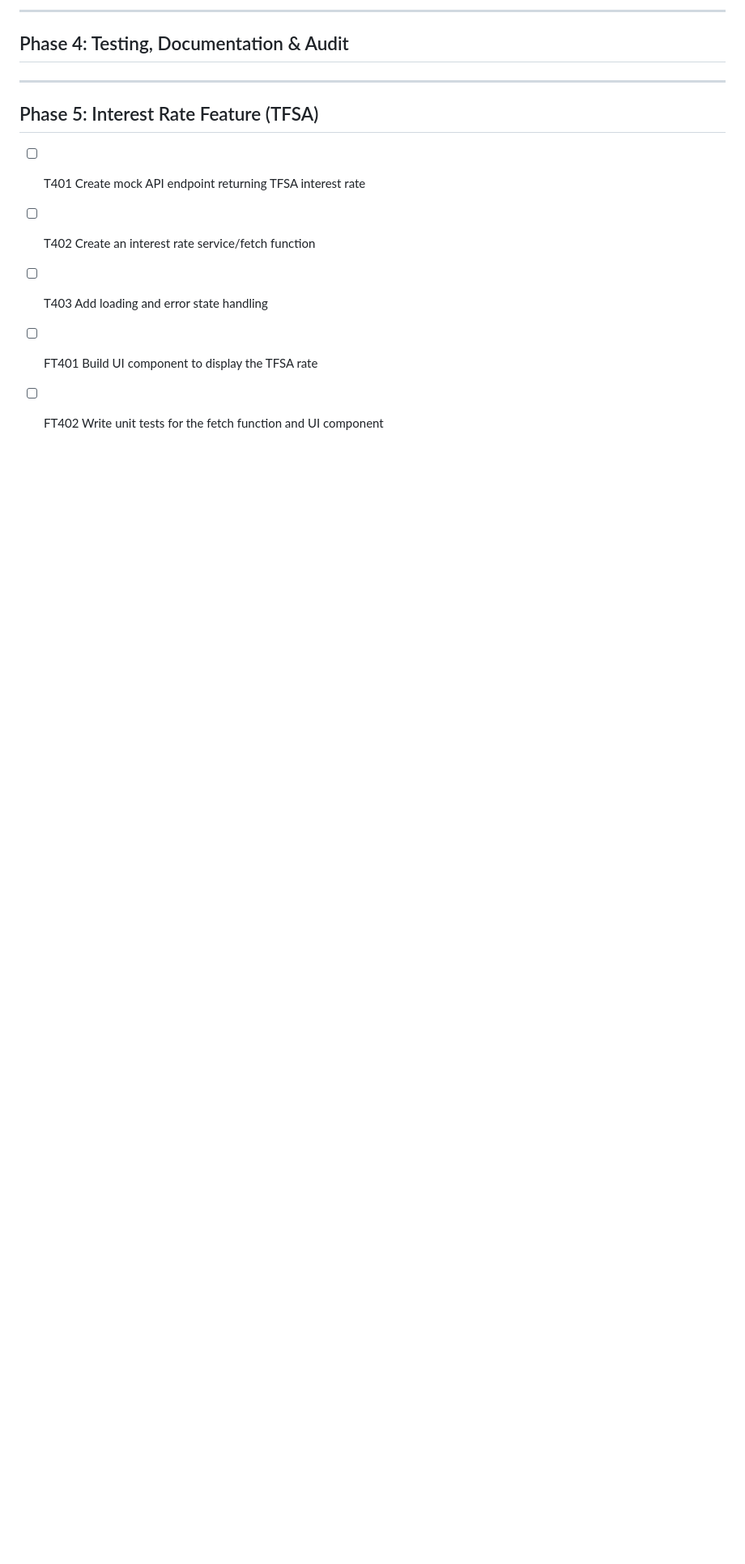
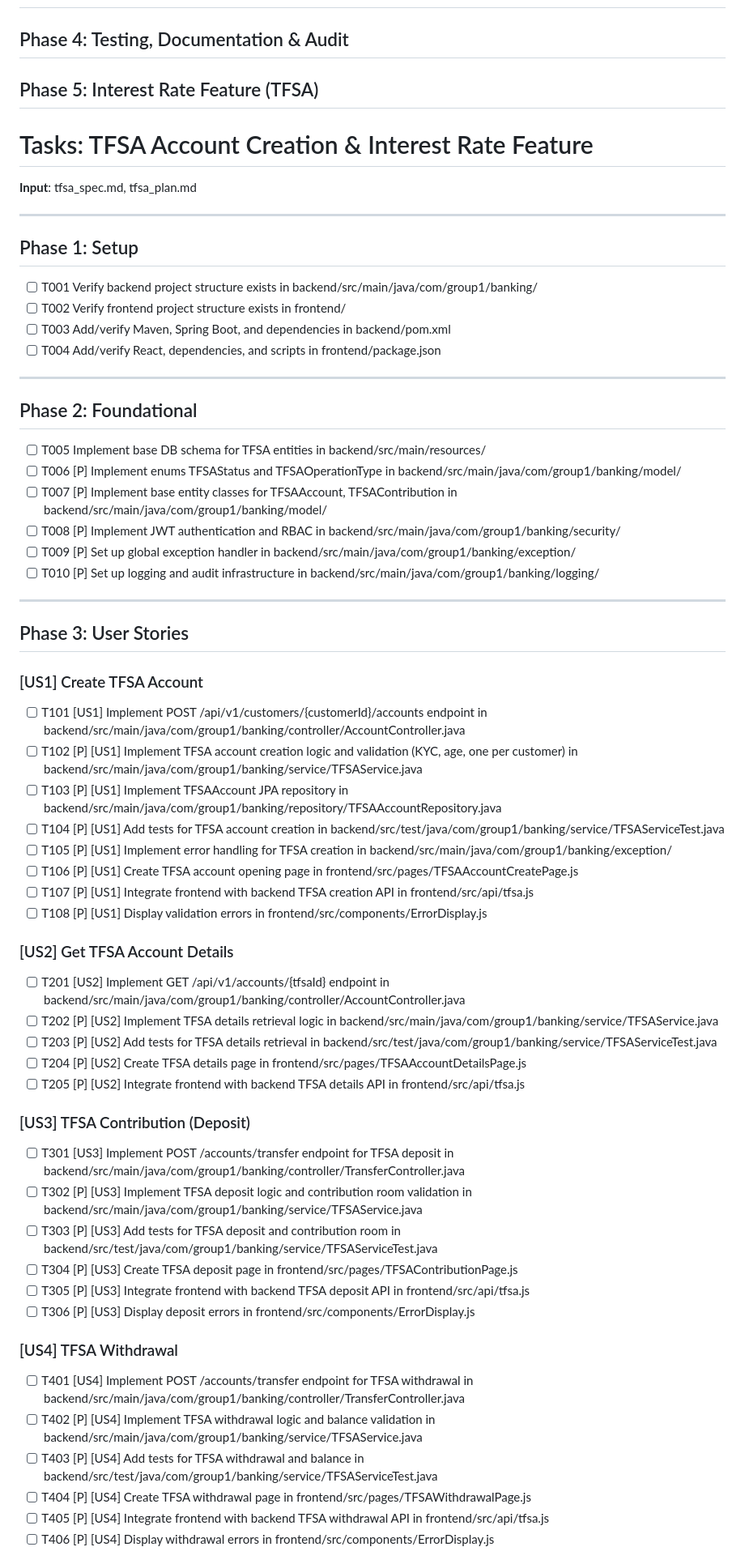
Before and after one commit to shinyshuckle168/banking-platform, a Markdown page: tfsa_tasks.md, the part around one of its changes. Shown at 81% size. Rendered like a GitHub page; blank space fills up the shorter version.

Commit message:
Update TFSA tasks and phases for account creation
Expanded TFSA tasks with detailed phases and user stories for account creation and interest rate feature.

```diff
--- a/tfsa_tasks.md
+++ b/tfsa_tasks.md
@@ -79,15 +39,74 @@
 
----
 
 ## Phase 4: Testing, Documentation & Audit
 
 
----
 
 ## Phase 5: Interest Rate Feature (TFSA)
 
-- [ ] T401 Create mock API endpoint returning TFSA interest rate
-- [ ] T402 Create an interest rate service/fetch function
-- [ ] T403 Add loading and error state handling
-- [ ] FT401 Build UI component to display the TFSA rate
-- [ ] FT402 Write unit tests for the fetch function and UI component
+
+# Tasks: TFSA Account Creation & Interest Rate Feature
+
+**Input**: tfsa_spec.md, tfsa_plan.md
+
+---
+
+## Phase 1: Setup
+
+- [ ] T001 Verify backend project structure exists in backend/src/main/java/com/group1/banking/
+- [ ] T002 Verify frontend project structure exists in frontend/
+- [ ] T003 Add/verify Maven, Spring Boot, and dependencies in backend/pom.xml
+- [ ] T004 Add/verify React, dependencies, and scripts in frontend/package.json
+
+---
+
+## Phase 2: Foundational
+
+- [ ] T005 Implement base DB schema for TFSA entities in backend/src/main/resources/
+- [ ] T006 [P] Implement enums TFSAStatus and TFSAOperationType in backend/src/main/java/com/group1/banking/model/
+- [ ] T007 [P] Implement base entity classes for TFSAAccount, TFSAContribution in backend/src/main/java/com/group1/banking/model/
+- [ ] T008 [P] Implement JWT authentication and RBAC in backend/src/main/java/com/group1/banking/security/
+- [ ] T009 [P] Set up global exception handler in backend/src/main/java/com/group1/banking/exception/
+- [ ] T010 [P] Set up logging and audit infrastructure in backend/src/main/java/com/group1/banking/logging/
+
+---
+
+## Phase 3: User Stories
+
+### [US1] Create TFSA Account
+
+- [ ] T101 [US1] Implement POST /api/v1/customers/{customerId}/accounts endpoint in backend/src/main/java/com/group1/banking/controller/AccountController.java
+- [ ] T102 [P] [US1] Implement TFSA account creation logic and validation (KYC, age, one per customer) in backend/src/main/java/com/group1/banking/service/TFSAService.java
+- [ ] T103 [P] [US1] Implement TFSAAccount JPA repository in backend/src/main/java/com/group1/banking/repository/TFSAAccountRepository.java
+- [ ] T104 [P] [US1] Add tests for TFSA account creation in backend/src/test/java/com/group1/banking/service/TFSAServiceTest.java
+- [ ] T105 [P] [US1] Implement error handling for TFSA creation in backend/src/main/java/com/group1/banking/exception/
+- [ ] T106 [P] [US1] Create TFSA account opening page in frontend/src/pages/TFSAAccountCreatePage.js
+- [ ] T107 [P] [US1] Integrate frontend with backend TFSA creation API in frontend/src/api/tfsa.js
+- [ ] T108 [P] [US1] Display validation errors in frontend/src/components/ErrorDisplay.js
+
+### [US2] Get TFSA Account Details
+
+- [ ] T201 [US2] Implement GET /api/v1/accounts/{tfsaId} endpoint in backend/src/main/java/com/group1/banking/controller/AccountController.java
+- [ ] T202 [P] [US2] Implement TFSA details retrieval logic in backend/src/main/java/com/group1/banking/service/TFSAService.java
+- [ ] T203 [P] [US2] Add tests for TFSA details retrieval in backend/src/test/java/com/group1/banking/service/TFSAServiceTest.java
+- [ ] T204 [P] [US2] Create TFSA details page in frontend/src/pages/TFSAAccountDetailsPage.js
+- [ ] T205 [P] [US2] Integrate frontend with backend TFSA details API in frontend/src/api/tfsa.js
+
+### [US3] TFSA Contribution (Deposit)
+
+- [ ] T301 [US3] Implement POST /accounts/transfer endpoint for TFSA deposit in backend/src/main/java/com/group1/banking/controller/TransferController.java
+- [ ] T302 [P] [US3] Implement TFSA deposit logic and contribution room validation in backend/src/main/java/com/group1/banking/service/TFSAService.java
+- [ ] T303 [P] [US3] Add tests for TFSA deposit and contribution room in backend/src/test/java/com/group1/banking/service/TFSAServiceTest.java
+- [ ] T304 [P] [US3] Create TFSA deposit page in frontend/src/pages/TFSAContributionPage.js
+- [ ] T305 [P] [US3] Integrate frontend with backend TFSA deposit API in frontend/src/api/tfsa.js
+- [ ] T306 [P] [US3] Display deposit errors in frontend/src/components/ErrorDisplay.js
+
+### [US4] TFSA Withdrawal
+
+- [ ] T401 [US4] Implement POST /accounts/transfer endpoint for TFSA withdrawal in backend/src/main/java/com/group1/banking/controller/TransferController.java
+- [ ] T402 [P] [US4] Implement TFSA withdrawal logic and balance validation in backend/src/main/java/com/group1/banking/service/TFSAService.java
+- [ ] T403 [P] [US4] Add tests for TFSA withdrawal and balance in backend/src/test/java/com/group1/banking/service/TFSAServiceTest.java
+- [ ] T404 [P] [US4] Create TFSA withdrawal page in frontend/src/pages/TFSAWithdrawalPage.js
+- [ ] T405 [P] [US4] Integrate frontend with backend TFSA withdrawal API in frontend/src/api/tfsa.js
+- [ ] T406 [P] [US4] Display withdrawal errors in frontend/src/components/ErrorDisplay.js
+
```
Also changed, not shown: other parts of tfsa_tasks.md (+62 -40 lines).
